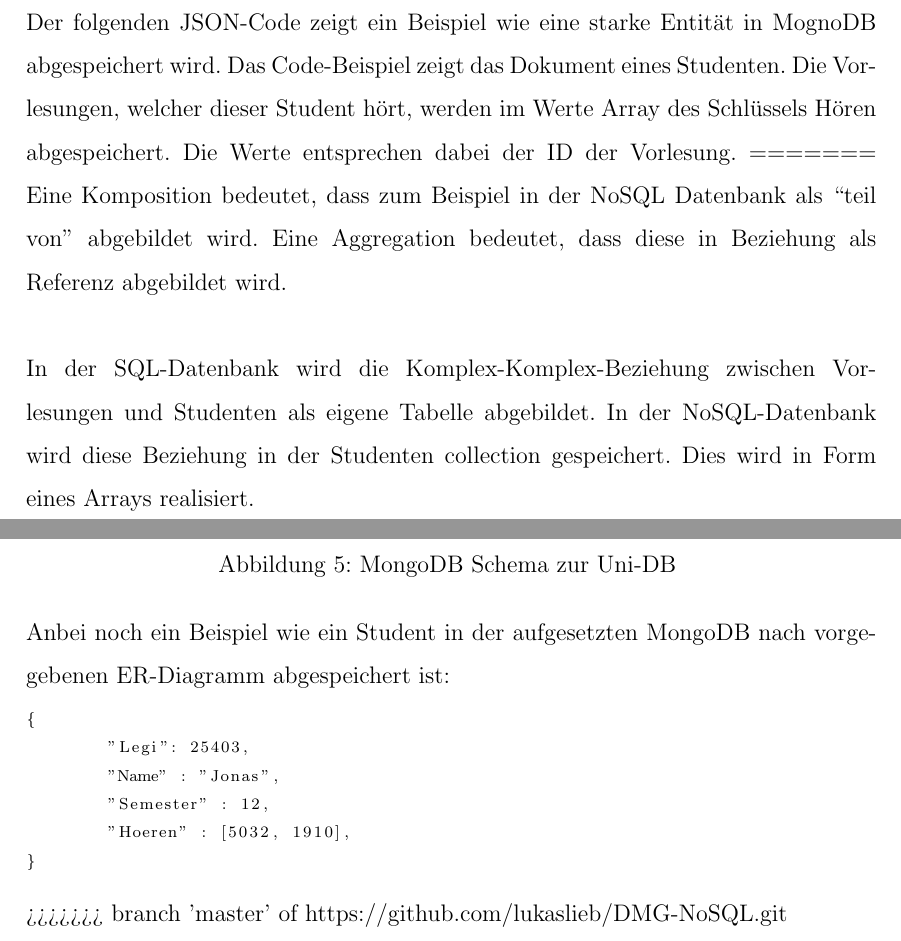
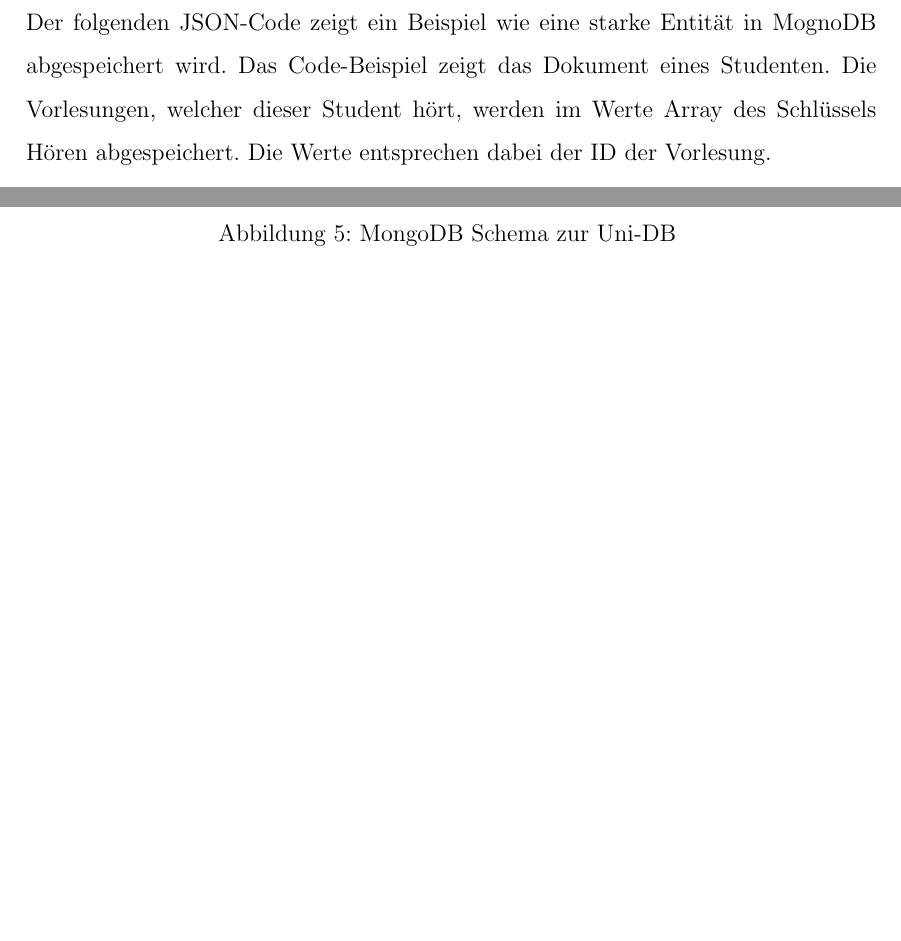
Before and after one commit to lukaslieb/DMG-NoSQL, a LaTeX document (doc/projekt.tex, which reads doc/Datenmodellierung.tex): two parts of pages 11 and 12 of 22 before the commit and two parts of pages 10 and 12 of 21 after it, joined at a grey line, cut so that both start at the same text, the shorter picture padded with empty space. Compiled offline with pdfLaTeX.

Commit message:
Merge errors were removed.

```diff
--- a/doc/Datenmodellierung.tex
+++ b/doc/Datenmodellierung.tex
@@ -74,23 +69,3 @@ Vorlesung.
 	\end{verbatim}
 	\label{cod:vorlesung}
 \end{figure}
-=======
-\noindent
-Eine Komposition bedeutet, dass zum Beispiel in der NoSQL Datenbank als ``teil von''
-abgebildet wird. Eine Aggregation bedeutet, dass diese in Beziehung  als
-Referenz abgebildet wird.
-\\\\
-In der SQL-Datenbank wird die Komplex-Komplex-Beziehung zwischen Vorlesungen und Studenten als eigene Tabelle abgebildet. In der NoSQL-Datenbank wird diese Beziehung in der Studenten collection gespeichert. Dies wird in Form eines Arrays realisiert.
-
-\newpage
-\noindent
-Anbei noch ein Beispiel wie ein Student in der aufgesetzten MongoDB nach vorgegebenen ER-Diagramm abgespeichert ist:
-\begin{lstlisting}[basicstyle=\scriptsize]
-{
-	"Legi": 25403,
-	"Name" : "Jonas",
-	"Semester" : 12,
-	"Hoeren" : [5032, 1910],
-}
-\end{lstlisting}
->>>>>>> branch 'master' of https://github.com/lukaslieb/DMG-NoSQL.git
```
Also changed, not shown: doc/Datenmodellierung.tex (5 more changed lines).
